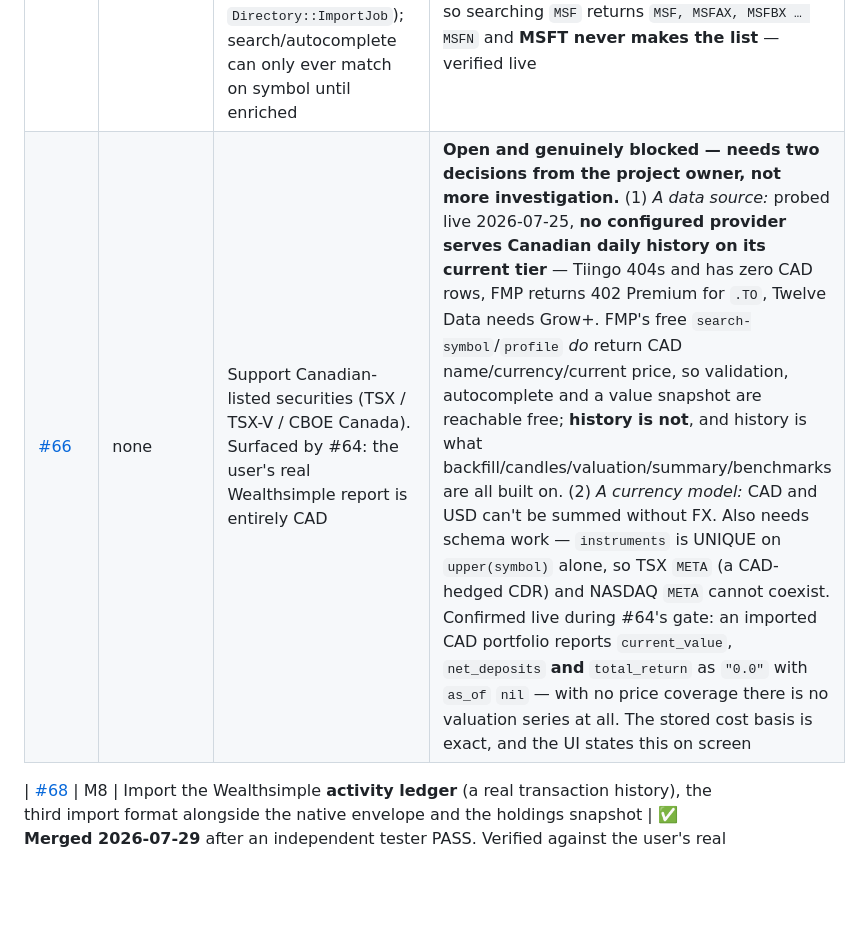
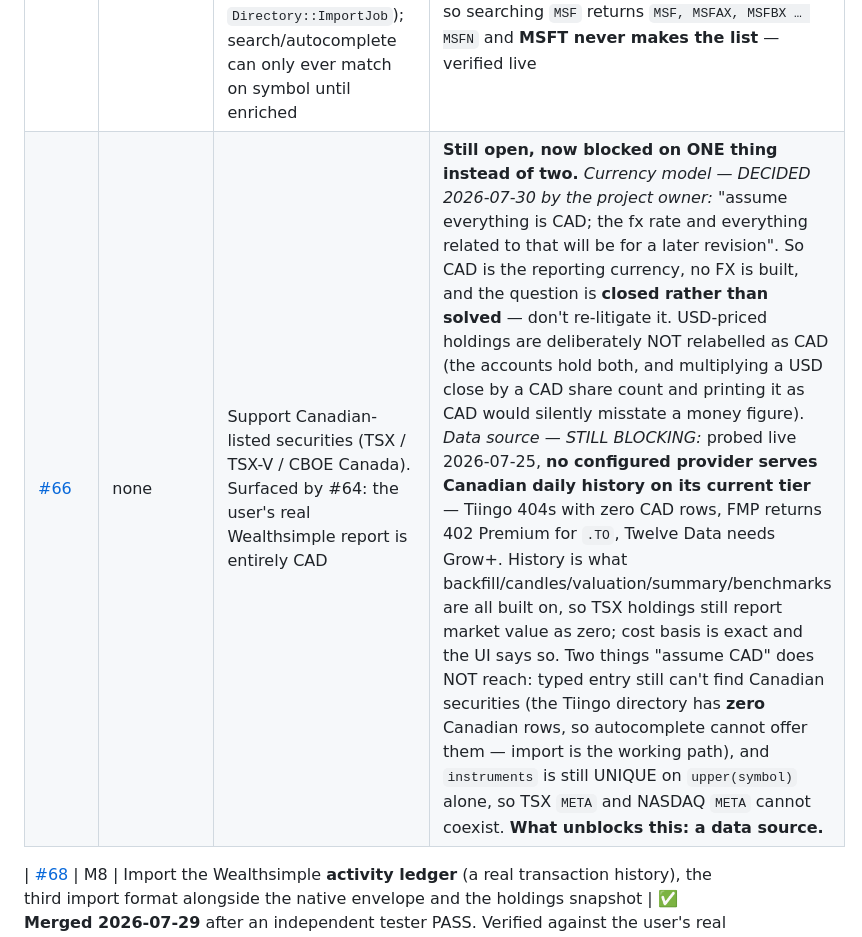
Before and after one commit to amyotjl/PortfolioView, a Markdown page: docs/STATUS.md, the part around the change. GitHub-like rendering; blank space fills up the shorter version.

Commit message:
docs: #66's currency model is DECIDED — assume CAD, no FX this revision
Project owner, 2026-07-30: "assume everything is CAD; the fx rate and
everything related to that will be for a later revision". Recorded so it is
not re-litigated: CAD is the reporting currency and the question is closed
rather than solved.

Deliberately NOT doing the naive version. The accounts hold both CAD-listed and
US-listed securities (#68's ledger shows the broker converting FX on the US
trades), so relabelling USD closes as CAD would silently misstate a money
figure - the one failure mode this codebase consistently refuses.

Also states plainly what this does NOT unblock, because closing the currency
half makes #66 look more open than it is: no configured provider serves
Canadian daily history on its current tier, the local directory has zero
Canadian rows so typed entry still cannot reach them, and instruments is still
UNIQUE on upper(symbol) so TSX META and NASDAQ META cannot coexist. #66 is now
blocked on one thing - a data source.

```diff
--- a/docs/STATUS.md
+++ b/docs/STATUS.md
@@ -168,7 +168,7 @@ defects no assertion did.
 | Issue | Milestone | What | Status |
 |---|---|---|---|
 | [#63](https://github.com/amyotjl/PortfolioView/issues/63) | M7 | **Implemented on `m7/063-directory-names`, awaiting the tester gate** — see "#63 as built" below. `listed_instruments.name` is `null` on 100% of rows — Tiingo's bulk ticker file has no name column (by design in `Directory::ImportJob`); search/autocomplete can only ever match on symbol until enriched | Open, deliberately deferred out of M7 (the autocomplete ships symbol-only and already handles the null). Candidate fix: backfill from `instruments.name` (already fetched via FMP for any symbol the user has touched) without a real-time enrichment call. **Also worth fixing the relevance ordering while there:** results cap at 20 and prefix matches are alphabetical, so searching `MSF` returns `MSF, MSFAX, MSFBX … MSFN` and **MSFT never makes the list** — verified live |
-| [#66](https://github.com/amyotjl/PortfolioView/issues/66) | none | Support Canadian-listed securities (TSX / TSX-V / CBOE Canada). Surfaced by #64: the user's real Wealthsimple report is entirely CAD | **Open and genuinely blocked — needs two decisions from the project owner, not more investigation.** (1) *A data source:* probed live 2026-07-25, **no configured provider serves Canadian daily history on its current tier** — Tiingo 404s and has zero CAD rows, FMP returns 402 Premium for `.TO`, Twelve Data needs Grow+. FMP's free `search-symbol`/`profile` *do* return CAD name/currency/current price, so validation, autocomplete and a value snapshot are reachable free; **history is not**, and history is what backfill/candles/valuation/summary/benchmarks are all built on. (2) *A currency model:* CAD and USD can't be summed without FX. Also needs schema work — `instruments` is UNIQUE on `upper(symbol)` alone, so TSX `META` (a CAD-hedged CDR) and NASDAQ `META` cannot coexist. Confirmed live during #64's gate: an imported CAD portfolio reports `current_value`, `net_deposits` **and** `total_return` as `"0.0"` with `as_of` `nil` — with no price coverage there is no valuation series at all. The stored cost basis is exact, and the UI states this on screen |
+| [#66](https://github.com/amyotjl/PortfolioView/issues/66) | none | Support Canadian-listed securities (TSX / TSX-V / CBOE Canada). Surfaced by #64: the user's real Wealthsimple report is entirely CAD | **Still open, now blocked on ONE thing instead of two.** *Currency model — DECIDED 2026-07-30 by the project owner:* "assume everything is CAD; the fx rate and everything related to that will be for a later revision". So CAD is the reporting currency, no FX is built, and the question is **closed rather than solved** — don't re-litigate it. USD-priced holdings are deliberately NOT relabelled as CAD (the accounts hold both, and multiplying a USD close by a CAD share count and printing it as CAD would silently misstate a money figure). *Data source — STILL BLOCKING:* probed live 2026-07-25, **no configured provider serves Canadian daily history on its current tier** — Tiingo 404s with zero CAD rows, FMP returns 402 Premium for `.TO`, Twelve Data needs Grow+. History is what backfill/candles/valuation/summary/benchmarks are all built on, so TSX holdings still report market value as zero; cost basis is exact and the UI says so. Two things "assume CAD" does NOT reach: typed entry still can't find Canadian securities (the Tiingo directory has **zero** Canadian rows, so autocomplete cannot offer them — import is the working path), and `instruments` is still UNIQUE on `upper(symbol)` alone, so TSX `META` and NASDAQ `META` cannot coexist. **What unblocks this: a data source.** |
 
 | [#68](https://github.com/amyotjl/PortfolioView/issues/68) | M8 | Import the Wealthsimple **activity ledger** (a real transaction history), the third import format alongside the native envelope and the holdings snapshot | ✅ **Merged 2026-07-29** after an independent tester PASS. Verified against the user's real 372-row export: 225 transactions, 3 portfolios, and a derived 3:1 split that makes the share counts reconcile with the independent holdings report. See "#68 as built" and "#68 merge gate" below |
 
```
